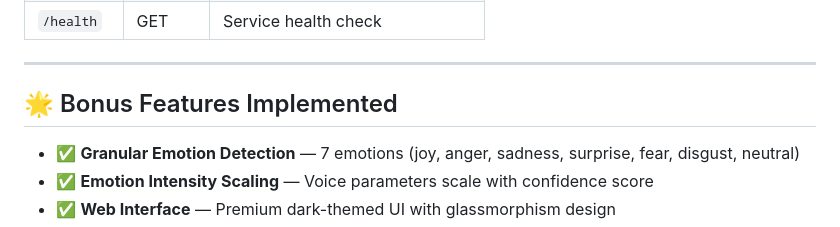
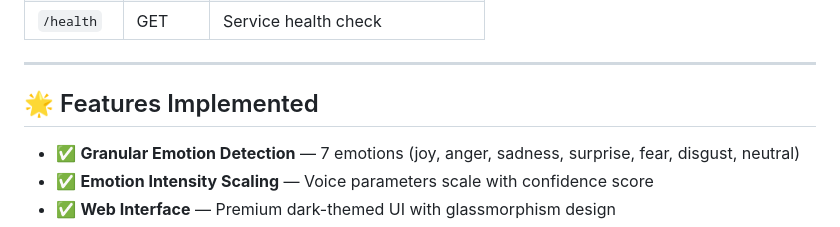
Before and after one commit to Shiva3505/The_Empathy_Engine, a Markdown page: README.md, the part around the change. Drawn GitHub-style.

```diff
--- a/README.md
+++ b/README.md
@@ -237,7 +237,7 @@ The confidence score determines how strongly the emotion affects voice parameter
 
 ---
 
-## 🌟 Bonus Features Implemented
+## 🌟 Features Implemented
 
 - ✅ **Granular Emotion Detection** — 7 emotions (joy, anger, sadness, surprise, fear, disgust, neutral)
 - ✅ **Emotion Intensity Scaling** — Voice parameters scale with confidence score
```
